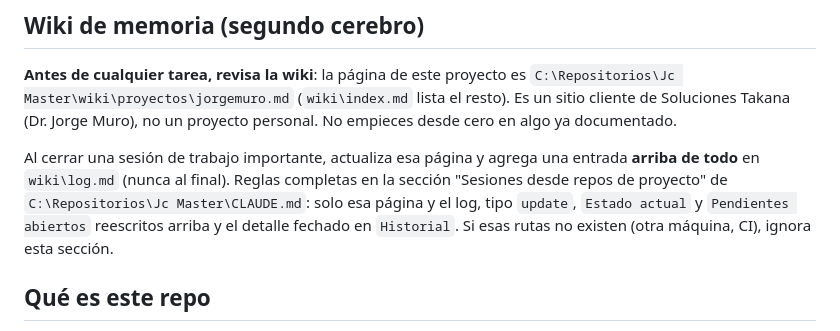
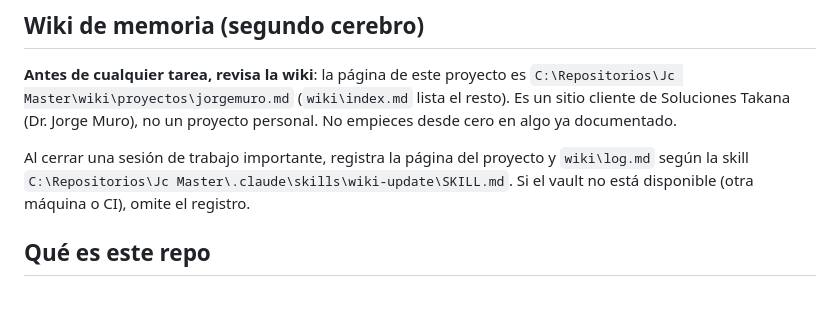
Before and after one commit to juankal/jorgemuro, a Markdown page: CLAUDE.md, the part around the change. Drawn GitHub-style; blank space fills up the shorter version.

Commit message:
Emparejar CLAUDE.md y AGENTS.md y actualizar referencia a skill wiki-update

```diff
--- a/CLAUDE.md
+++ b/CLAUDE.md
@@ -9,11 +9,9 @@ This file provides guidance to Claude Code (claude.ai/code) when working with co
 cliente de Soluciones Takana (Dr. Jorge Muro), no un proyecto personal. No empieces desde cero
 en algo ya documentado.
 
-Al cerrar una sesión de trabajo importante, actualiza esa página y agrega una entrada **arriba de
-todo** en `wiki\log.md` (nunca al final). Reglas completas en la sección "Sesiones desde repos de
-proyecto" de `C:\Repositorios\Jc Master\CLAUDE.md`: solo esa página y el log, tipo `update`,
-`Estado actual` y `Pendientes abiertos` reescritos arriba y el detalle fechado en `Historial`.
-Si esas rutas no existen (otra máquina, CI), ignora esta sección.
+Al cerrar una sesión de trabajo importante, registra la página del proyecto y `wiki\log.md` según
+la skill `C:\Repositorios\Jc Master\.claude\skills\wiki-update\SKILL.md`. Si el vault no está
+disponible (otra máquina o CI), omite el registro.
 
 ## Qué es este repo
 
```
Also changed, not shown: AGENTS.md (added, +74 -0 lines).
